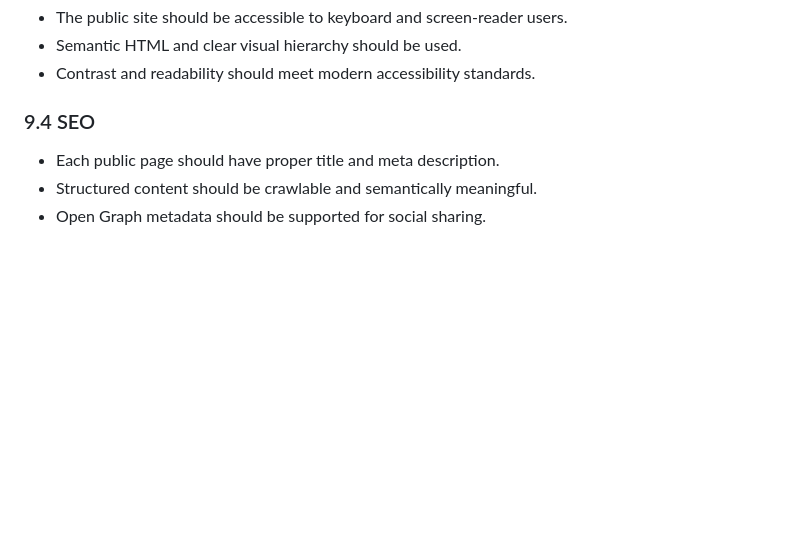
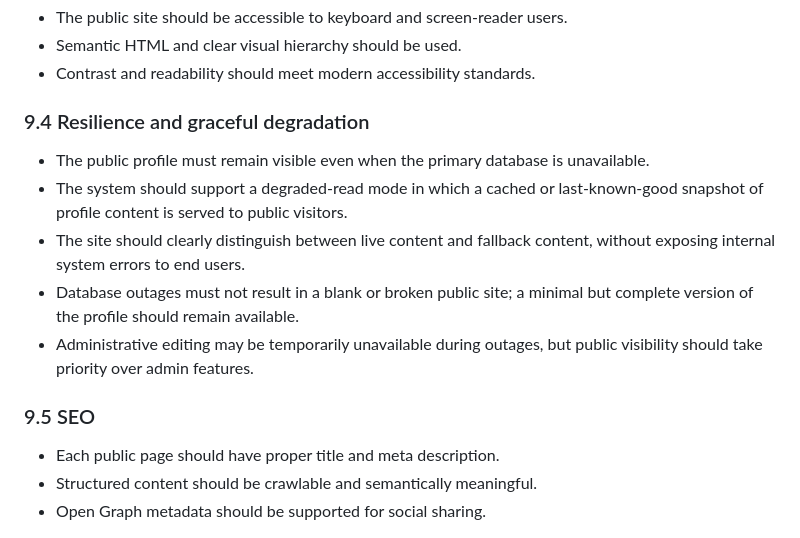
Before and after one commit to djain2905/career-platform, a Markdown page: docs/specs/career-platform-app-spec.md, the part around the change. Rendered like a GitHub page; blank space fills up the shorter version.

Commit message:
docs: add profile resiliency requirement

```diff
--- a/docs/specs/career-platform-app-spec.md
+++ b/docs/specs/career-platform-app-spec.md
@@ -259,7 +259,14 @@ The system should support tags and cross-linking for future classification and f
 - Semantic HTML and clear visual hierarchy should be used.
 - Contrast and readability should meet modern accessibility standards.
 
-### 9.4 SEO
+### 9.4 Resilience and graceful degradation
+- The public profile must remain visible even when the primary database is unavailable.
+- The system should support a degraded-read mode in which a cached or last-known-good snapshot of profile content is served to public visitors.
+- The site should clearly distinguish between live content and fallback content, without exposing internal system errors to end users.
+- Database outages must not result in a blank or broken public site; a minimal but complete version of the profile should remain available.
+- Administrative editing may be temporarily unavailable during outages, but public visibility should take priority over admin features.
+
+### 9.5 SEO
 - Each public page should have proper title and meta description.
 - Structured content should be crawlable and semantically meaningful.
 - Open Graph metadata should be supported for social sharing.
```
